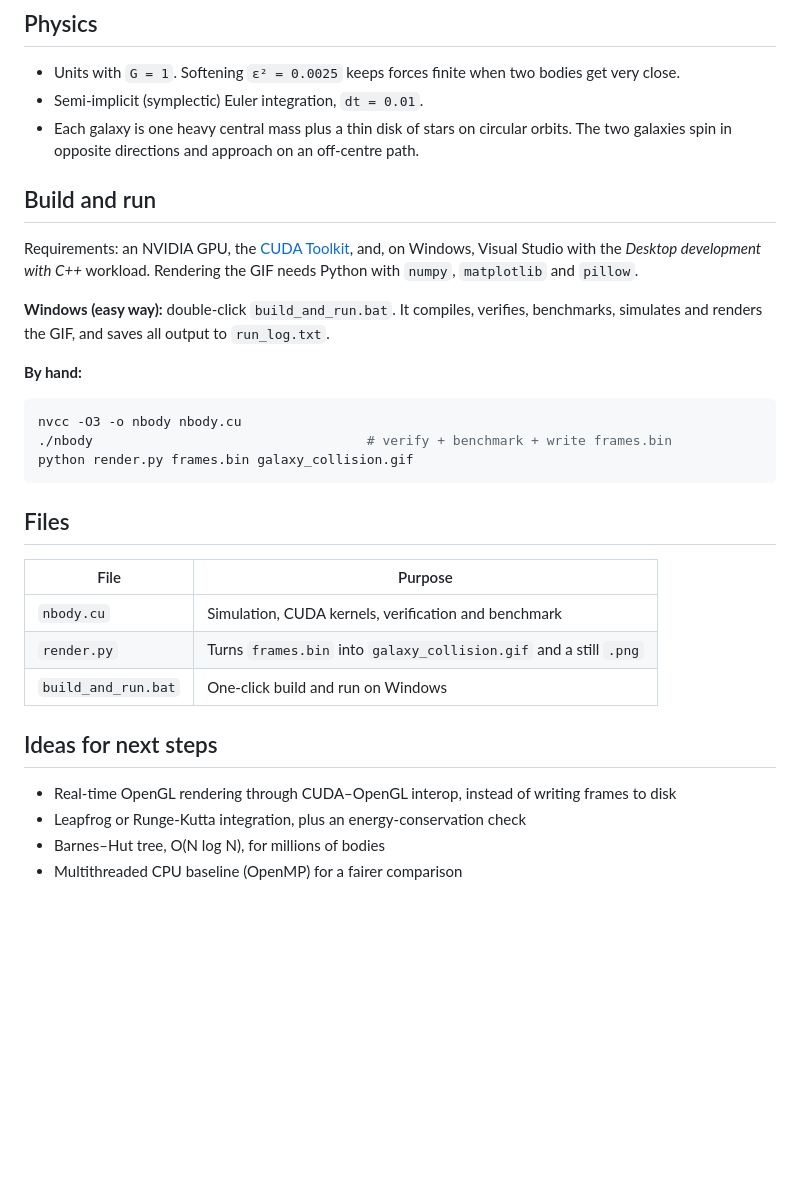
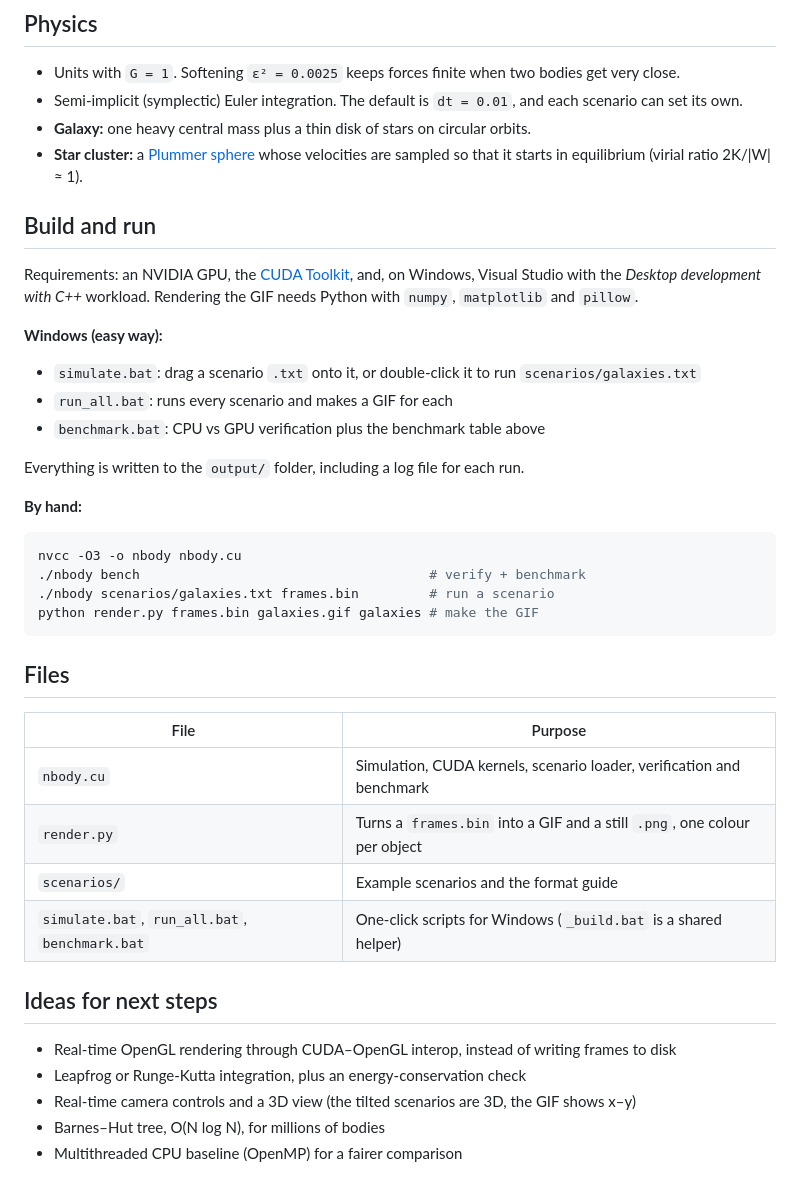
Before and after one commit to SotirisMavrommatis/cuda-nbody, a Markdown page: README.md, the part around one of its changes. Rendered like a GitHub page; blank space fills up the shorter version.

````diff
--- a/README.md
+++ b/README.md
@@ -48,9 +74,11 @@ simulation step.
 
 - Units with `G = 1`. Softening `ε² = 0.0025` keeps forces finite when two bodies get very
   close.
-- Semi-implicit (symplectic) Euler integration, `dt = 0.01`.
-- Each galaxy is one heavy central mass plus a thin disk of stars on circular orbits. The
-  two galaxies spin in opposite directions and approach on an off-centre path.
+- Semi-implicit (symplectic) Euler integration. The default is `dt = 0.01`, and each
+  scenario can set its own.
+- **Galaxy:** one heavy central mass plus a thin disk of stars on circular orbits.
+- **Star cluster:** a [Plummer sphere](https://en.wikipedia.org/wiki/Plummer_model) whose
+  velocities are sampled so that it starts in equilibrium (virial ratio 2K/|W| ≈ 1).
 
 ## Build and run
 
@@ -58,27 +86,34 @@ Requirements: an NVIDIA GPU, the [CUDA Toolkit](https://developer.nvidia.com/cud
 and, on Windows, Visual Studio with the *Desktop development with C++* workload.
 Rendering the GIF needs Python with `numpy`, `matplotlib` and `pillow`.
 
-**Windows (easy way):** double-click `build_and_run.bat`. It compiles, verifies,
-benchmarks, simulates and renders the GIF, and saves all output to `run_log.txt`.
+**Windows (easy way):**
+- `simulate.bat`: drag a scenario `.txt` onto it, or double-click it to run `scenarios/galaxies.txt`
+- `run_all.bat`: runs every scenario and makes a GIF for each
+- `benchmark.bat`: CPU vs GPU verification plus the benchmark table above
+
+Everything is written to the `output/` folder, including a log file for each run.
 
 **By hand:**
 ```bash
 nvcc -O3 -o nbody nbody.cu
-./nbody                                   # verify + benchmark + write frames.bin
-python render.py frames.bin galaxy_collision.gif
+./nbody bench                                     # verify + benchmark
+./nbody scenarios/galaxies.txt frames.bin         # run a scenario
+python render.py frames.bin galaxies.gif galaxies # make the GIF
 ```
 
 ## Files
 
 | File | Purpose |
 |---|---|
-| `nbody.cu` | Simulation, CUDA kernels, verification and benchmark |
-| `render.py` | Turns `frames.bin` into `galaxy_collision.gif` and a still `.png` |
-| `build_and_run.bat` | One-click build and run on Windows |
+| `nbody.cu` | Simulation, CUDA kernels, scenario loader, verification and benchmark |
+| `render.py` | Turns a `frames.bin` into a GIF and a still `.png`, one colour per object |
+| `scenarios/` | Example scenarios and the format guide |
+| `simulate.bat`, `run_all.bat`, `benchmark.bat` | One-click scripts for Windows (`_build.bat` is a shared helper) |
 
 ## Ideas for next steps
 
 - Real-time OpenGL rendering through CUDA–OpenGL interop, instead of writing frames to disk
 - Leapfrog or Runge-Kutta integration, plus an energy-conservation check
+- Real-time camera controls and a 3D view (the tilted scenarios are 3D, the GIF shows x–y)
 - Barnes–Hut tree, O(N log N), for millions of bodies
 - Multithreaded CPU baseline (OpenMP) for a fairer comparison
````
Also changed, not shown: other parts of README.md (+26 -0 lines), scenarios/README.md (added, +70 -0 lines), docs/cluster_merger.png (added), docs/galaxy_vs_cluster.png (added), docs/tilted_galaxies.png (added), 14 other files.
